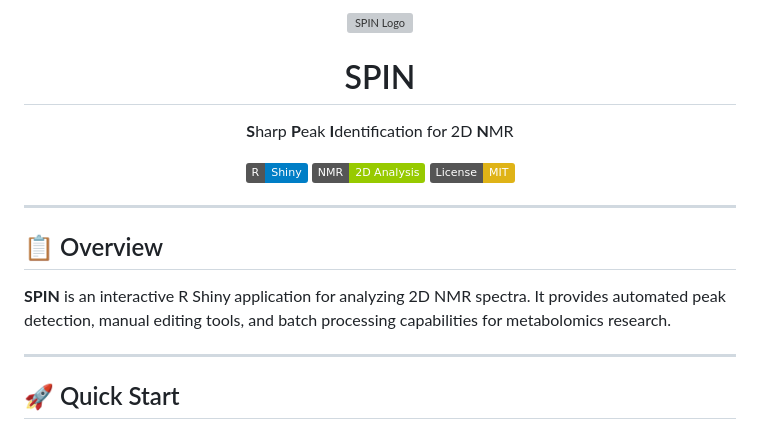
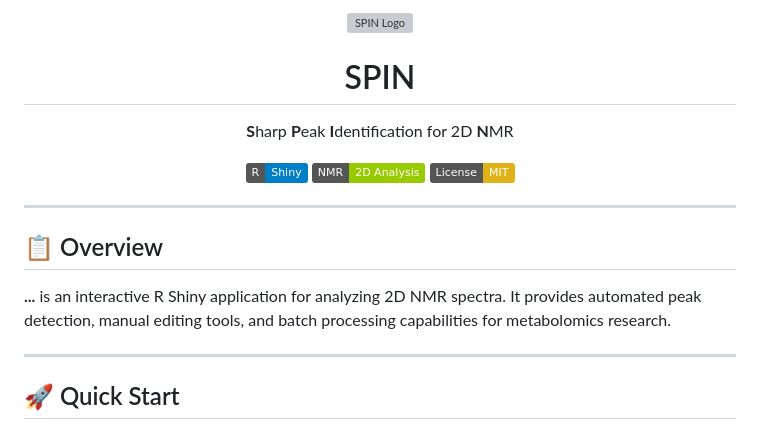
Before and after one commit to JulienGuibertTlse3/2DNMR-Analyst, a Markdown page: README.md, the part around one of its changes. GitHub-like rendering; badges without logos; grey boxes are pictures that could not be loaded.

```diff
--- a/README.md
+++ b/README.md
@@ -18,7 +18,7 @@
 
 ## 📋 Overview
 
-**SPIN** is an interactive R Shiny application for analyzing 2D NMR spectra. It provides automated peak detection, manual editing tools, and batch processing capabilities for metabolomics research.
+**...** is an interactive R Shiny application for analyzing 2D NMR spectra. It provides automated peak detection, manual editing tools, and batch processing capabilities for metabolomics research.
 
 ---
 
```
Also changed, not shown: other parts of README.md (+1 -1 lines).
